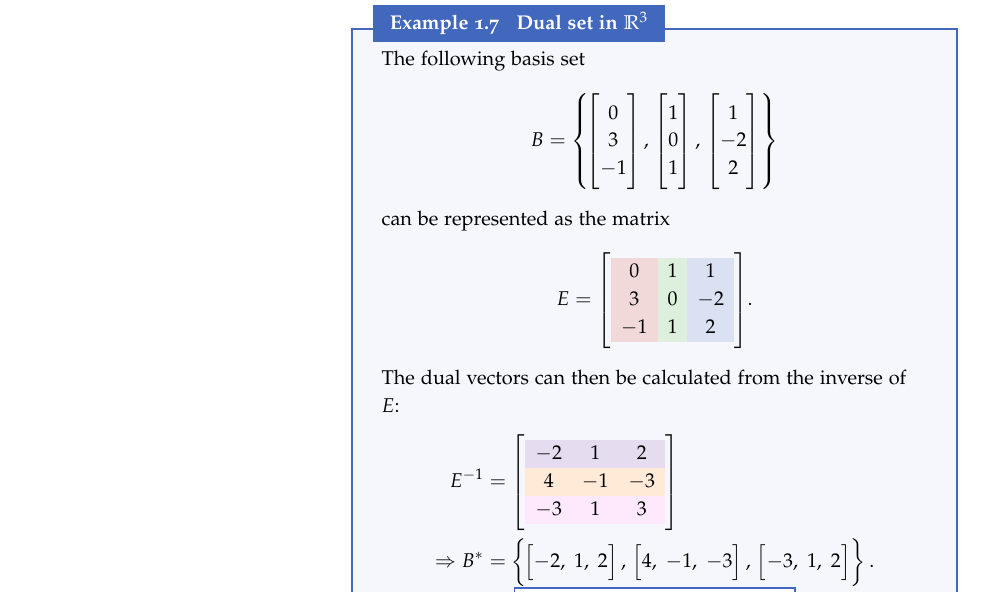
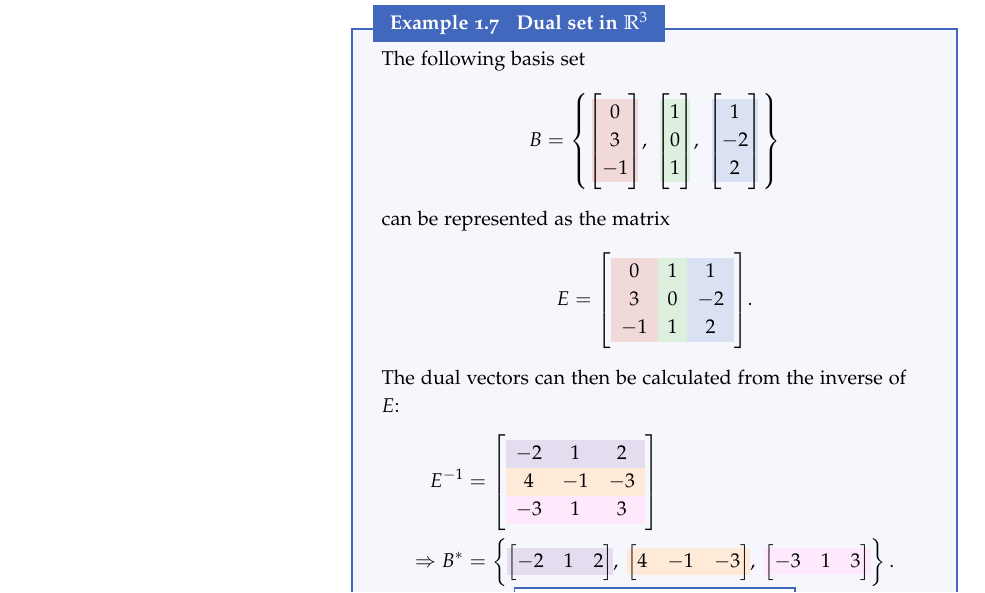
Before and after one commit to pelegs/spinors_for_beginners, a LaTeX thesis (main/main.tex, which reads parts/background/linear_algebra/dual_vectors.tex): part of page 16 of 28, cut so that both start at the same text. Compiled offline with pdfLaTeX.

Commit message:
Added color matrix highlight via bNiceMatrix and Block command

```diff
--- a/parts/background/linear_algebra/dual_vectors.tex
+++ b/parts/background/linear_algebra/dual_vectors.tex
@@ -231,7 +231,7 @@ From the equation it is clear that $\dualbasis{E}=E^{-1}$, and since $E$ must ha
 \begin{example}{Dual set in $\Rs[3]$}{yet_another_dual_basis_set}
     The following basis set
     \[
-        B = \left\{ \colvec{0;3;-1},\ \colvec{1;0;1},\ \colvec{1;-2;2}\right\}
+        B = \left\{ \begin{bNiceMatrix}0\Block[fill=xred!20]{3-1}{}\\3\\-1\end{bNiceMatrix},\ \begin{bNiceMatrix}1\Block[fill=xgreen!20]{3-1}{}\\0\\1\end{bNiceMatrix},\ \begin{bNiceMatrix}1\Block[fill=xblue!20]{3-1}{}\\-2\\2\end{bNiceMatrix}\right\}
     \]
     can be represented as the matrix
     \[
@@ -254,7 +254,7 @@ From the equation it is clear that $\dualbasis{E}=E^{-1}$, and since $E$ must ha
             \Block[fill=xpink!20]{1-3}{}
             -3 &  1 &  3
         \end{bNiceMatrix}\\
-        \Rightarrow \dualbasis{B} &= \left\{ \rowvec{-2;1;2},\ \rowvec{4;-1;-3},\ \rowvec{-3;1;2}\right\}.
+        \Rightarrow \dualbasis{B} &= \left\{ \begin{bNiceMatrix}\Block[fill=xpurple!20]{1-3}{}-2 & 1 & 2\end{bNiceMatrix},\ \begin{bNiceMatrix}\Block[fill=xorange!20]{1-3}{}4 & -1 & -3\end{bNiceMatrix},\ \begin{bNiceMatrix}\Block[fill=xpink!20]{1-3}{}-3 & 1 & 3\end{bNiceMatrix}\right\}.
     \end{align*}
     (I found the inverse using python, but feel free to do the calculation for yourself as an exercise!)
 
```
Also changed, not shown: main/main.pdf, pdfs/main.pdf.
